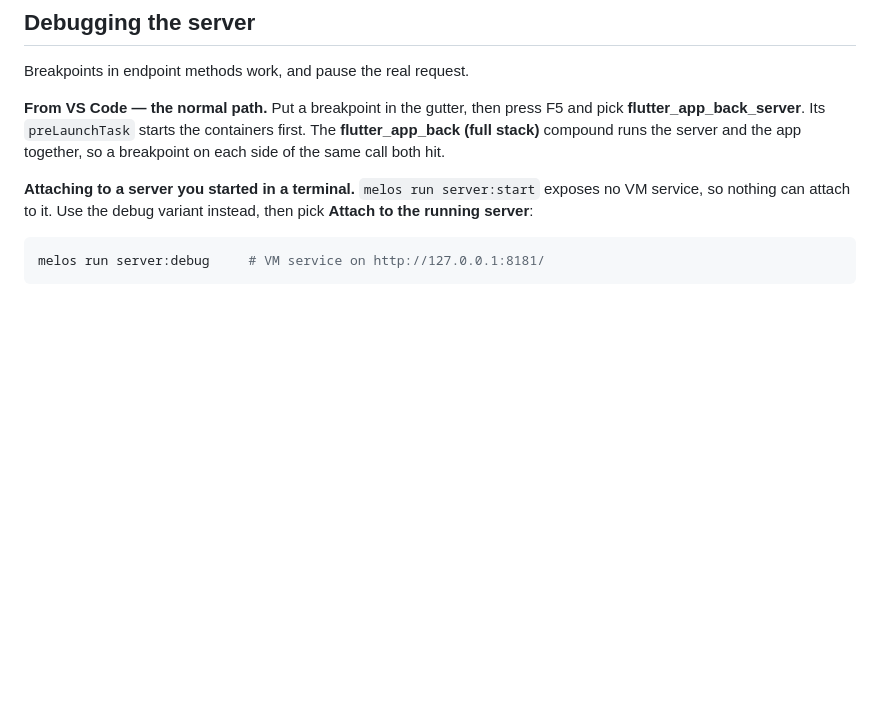
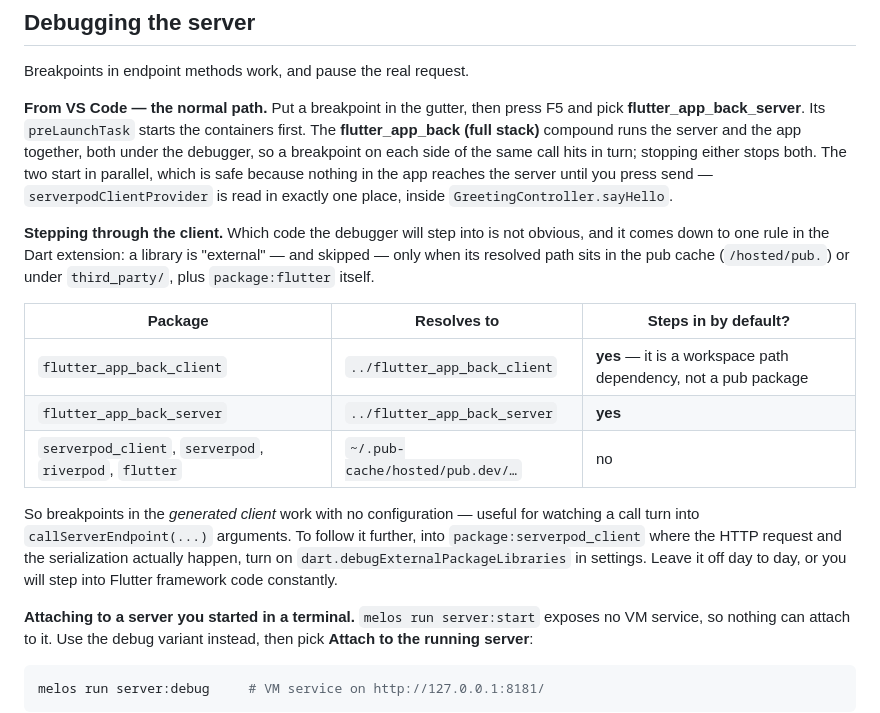
Before and after one commit to dekaos/flutter_full_stack, a Markdown page: AGENTS.md, the part around the change. GitHub-like rendering; blank space fills up the shorter version.

Commit message:
feat: make the full-stack debug launch usable, and document what steps in

```diff
--- a/AGENTS.md
+++ b/AGENTS.md
@@ -160,7 +160,29 @@ Breakpoints in endpoint methods work, and pause the real request.
 **From VS Code — the normal path.** Put a breakpoint in the gutter, then press
 F5 and pick **flutter_app_back_server**. Its `preLaunchTask` starts the
 containers first. The **flutter_app_back (full stack)** compound runs the server
-and the app together, so a breakpoint on each side of the same call both hit.
+and the app together, both under the debugger, so a breakpoint on each side of
+the same call hits in turn; stopping either stops both. The two start in
+parallel, which is safe because nothing in the app reaches the server until you
+press send — `serverpodClientProvider` is read in exactly one place, inside
+`GreetingController.sayHello`.
+
+**Stepping through the client.** Which code the debugger will step into is not
+obvious, and it comes down to one rule in the Dart extension: a library is
+"external" — and skipped — only when its resolved path sits in the pub cache
+(`/hosted/pub.`) or under `third_party/`, plus `package:flutter` itself.
+
+| Package | Resolves to | Steps in by default? |
+|---|---|---|
+| `flutter_app_back_client` | `../flutter_app_back_client` | **yes** — it is a workspace path dependency, not a pub package |
+| `flutter_app_back_server` | `../flutter_app_back_server` | **yes** |
+| `serverpod_client`, `serverpod`, `riverpod`, `flutter` | `~/.pub-cache/hosted/pub.dev/…` | no |
+
+So breakpoints in the *generated client* work with no configuration — useful for
+watching a call turn into `callServerEndpoint(...)` arguments. To follow it
+further, into `package:serverpod_client` where the HTTP request and the
+serialization actually happen, turn on `dart.debugExternalPackageLibraries` in
+settings. Leave it off day to day, or you will step into Flutter framework code
+constantly.
 
 **Attaching to a server you started in a terminal.** `melos run server:start`
 exposes no VM service, so nothing can attach to it. Use the debug variant
```
